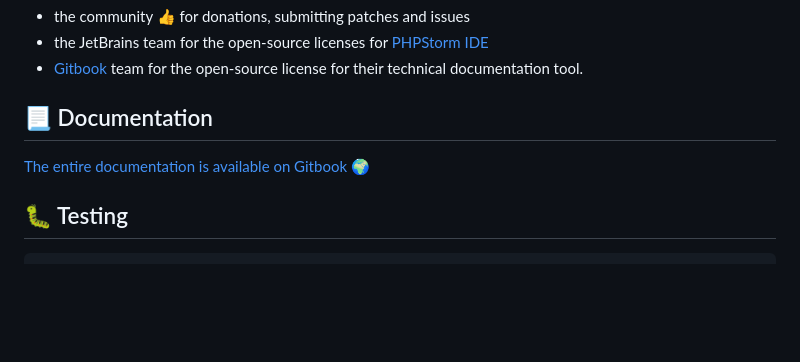
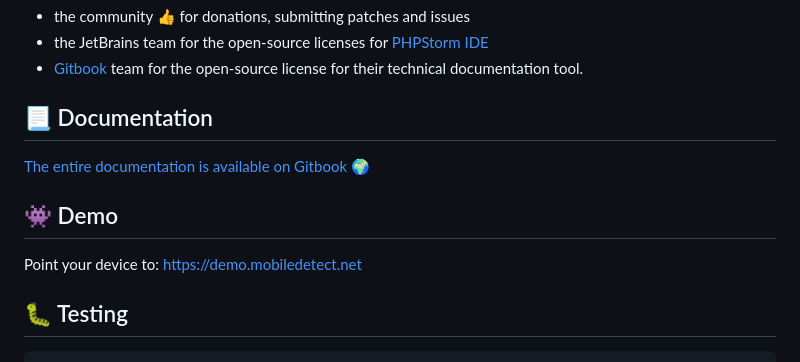
Before and after one commit to serbanghita/Mobile-Detect, a Markdown page: README.md, the part around the change. GitHub-like rendering; blank space fills up the shorter version.

Commit message:
Update README.md
Added demo link

````diff
--- a/README.md
+++ b/README.md
@@ -38,6 +38,11 @@ Special thanks to:
 
 [The entire documentation is available on Gitbook 🌍](https://mobile-detect.gitbook.io/)
 
+## 👾 Demo
+
+Point your device to:
+[https://demo.mobiledetect.net](https://demo.mobiledetect.net)
+
 ## 🐛 Testing
 
 ``` bash
````
